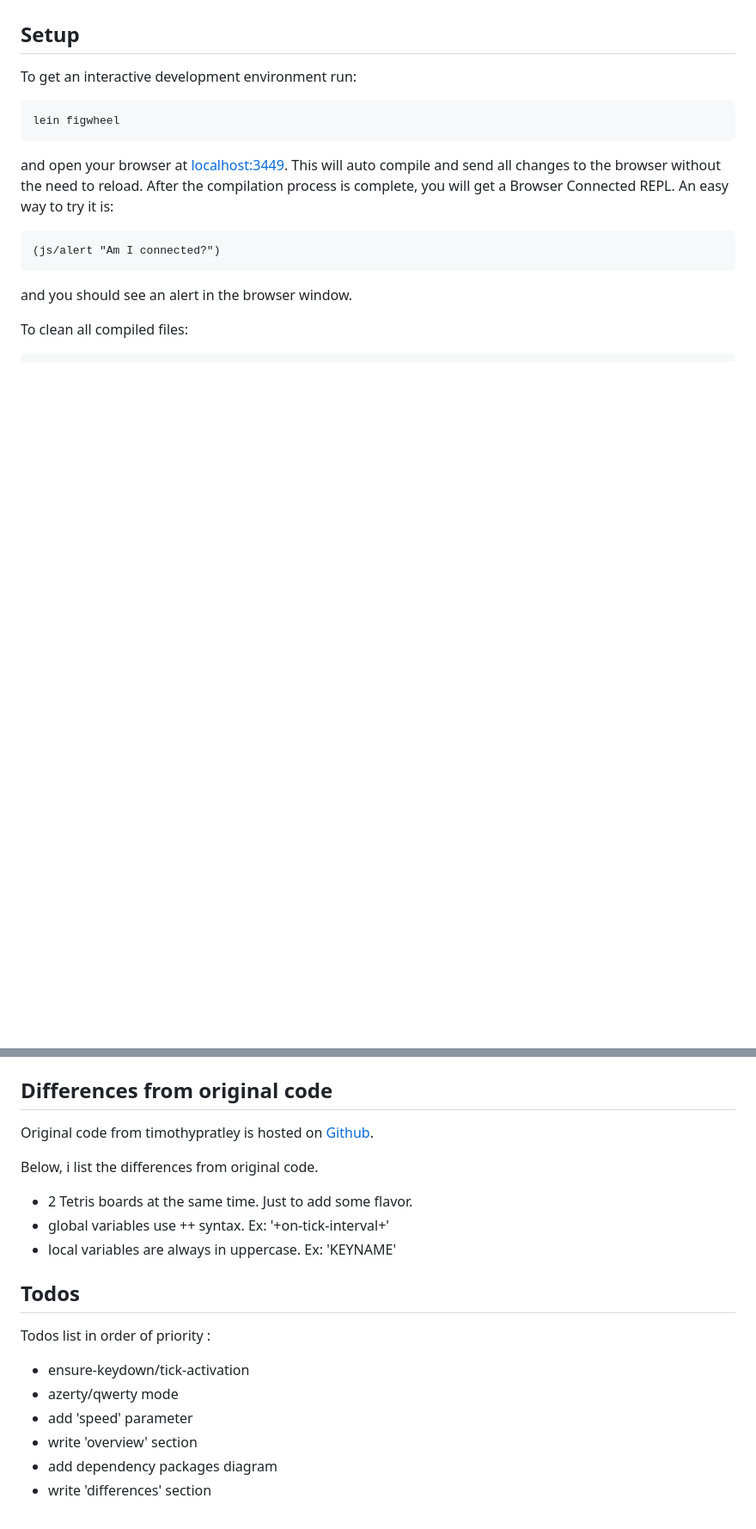
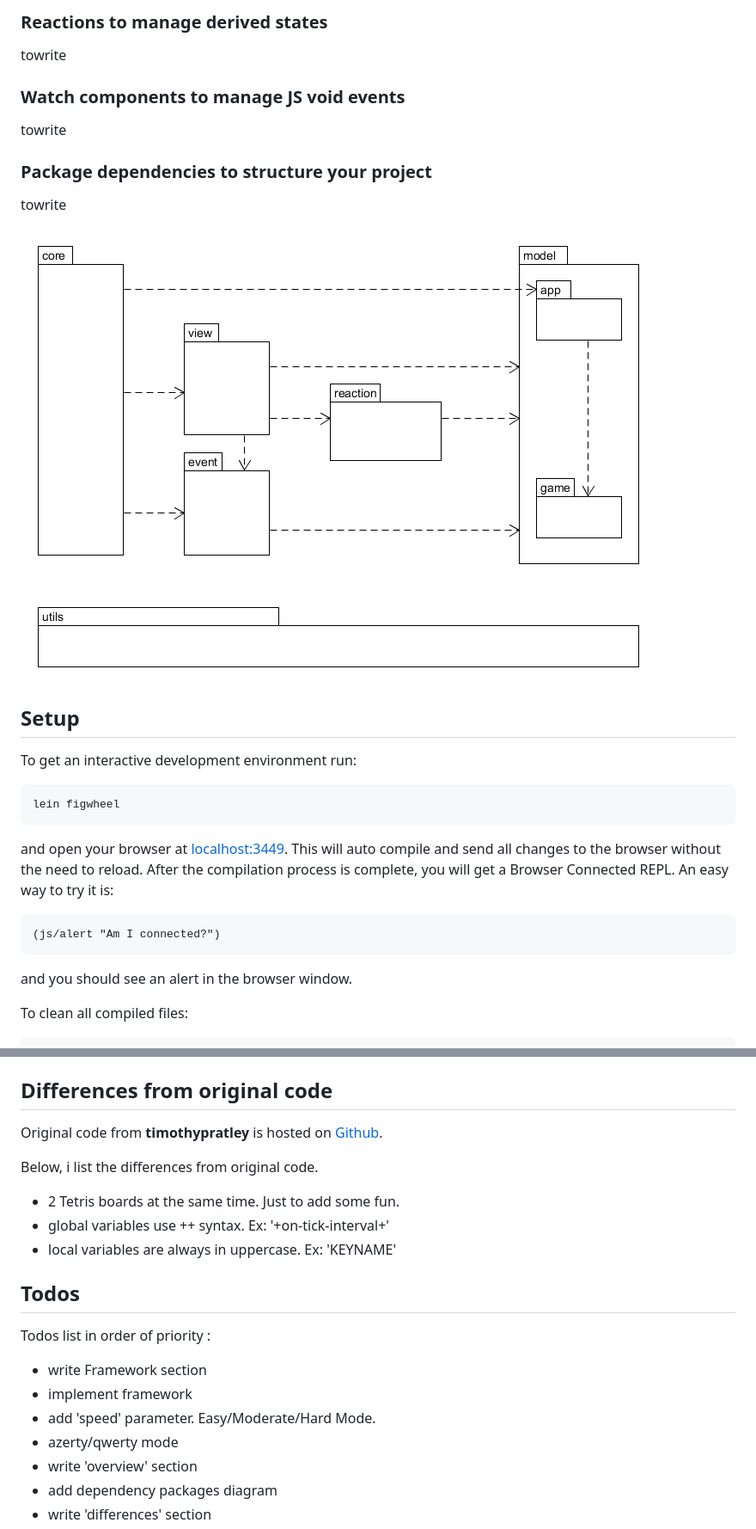
Before and after one commit to cturle/twotris, a Markdown page: README.md, 2 parts joined by grey strips. Shown: that part at 86% size. Rendered like a GitHub page; pictures changed too: doc/framework/packages.png (added); blank space fills up the shorter version.

```diff
--- a/README.md
+++ b/README.md
@@ -12,3 +27,16 @@ It is written as a single page application to demonstrate how to use Reagent fro
+### Reactions to manage derived states
+
+towrite
+
+### Watch components to manage JS void events
+
+towrite
+
+### Package dependencies to structure your project
+
+towrite
+
+![packages dependencies](doc/framework/packages.png)
 
 ## Setup
 
@@ -38,11 +66,11 @@ get live reloading, nor a REPL.
 
 ## Differences from original code
 
-Original code from timothypratley is hosted on [Github](https://github.com/timothypratley/tetris).
+Original code from **timothypratley** is hosted on [Github](https://github.com/timothypratley/tetris).
 
 Below, i list the differences from original code.
 
-- 2 Tetris boards at the same time. Just to add some flavor.
+- 2 Tetris boards at the same time. Just to add some fun.
 - global variables use ++ syntax. Ex: '+on-tick-interval+'
 - local variables are always in uppercase. Ex: 'KEYNAME'
 
@@ -51,9 +79,10 @@ Below, i list the differences from original code.
 
 Todos list in order of priority :
 
-- ensure-keydown/tick-activation
+- write Framework section
+- implement framework
+- add 'speed' parameter. Easy/Moderate/Hard Mode.
 - azerty/qwerty mode
-- add 'speed' parameter
 - write 'overview' section
 - add dependency packages diagram
 - write 'differences' section
```
Also changed, not shown: other parts of README.md (+18 -3 lines), doc/framework/framework.png (added), 3 other files.
